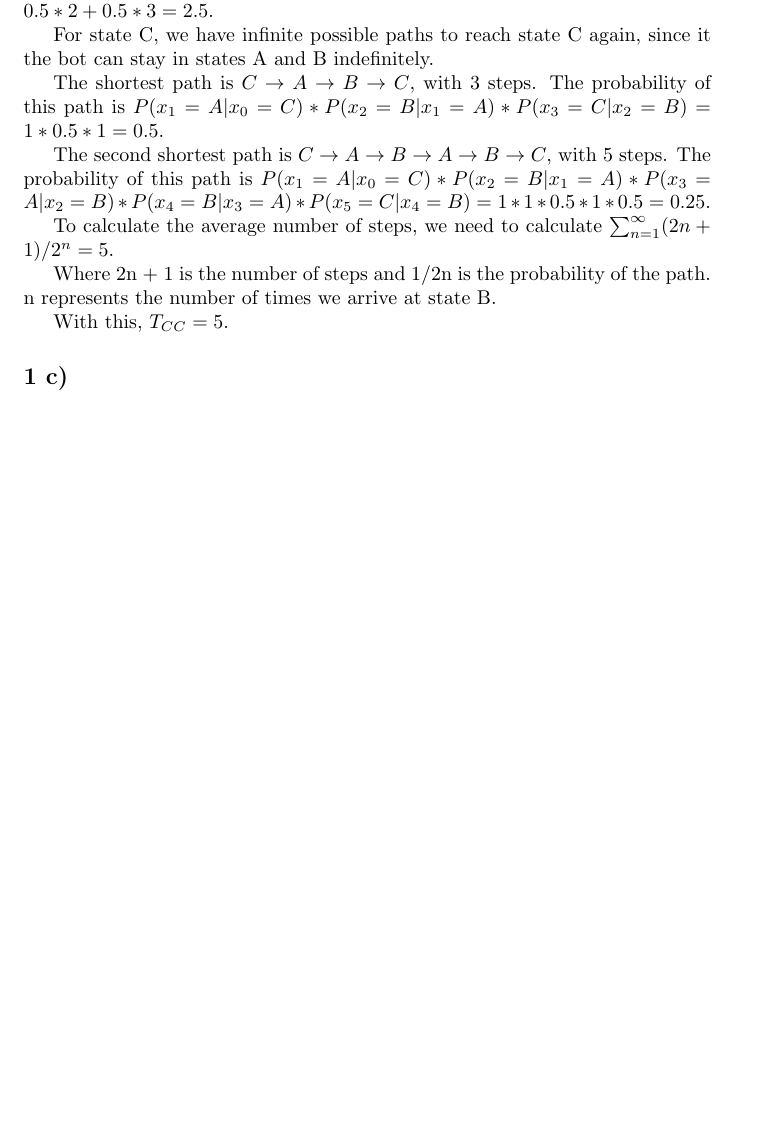
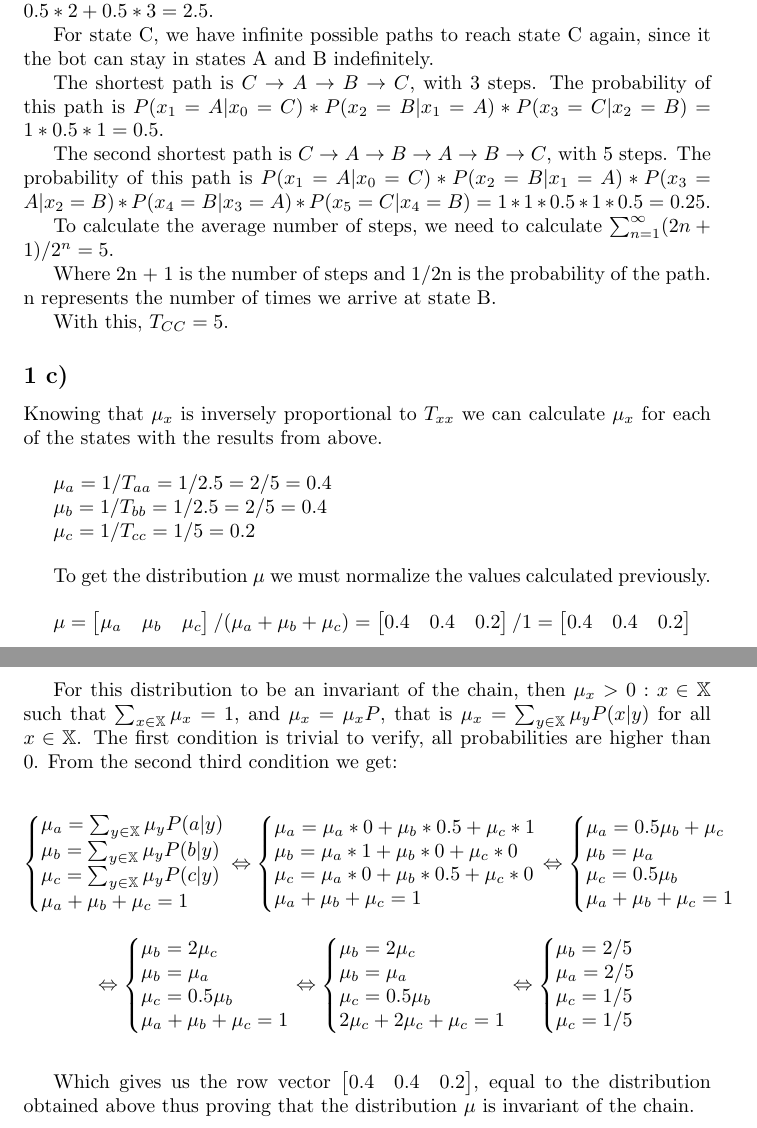
Before and after one commit to SebastiaoCarvalho/padi, a LaTeX problem sheet (hw1/hw1.tex): part of page 2 of 2 before the commit and two parts of pages 2 and 3 of 3 after it, the two joined at a grey line, cut so that both start at the same text, the shorter picture padded with empty space. Compiled offline with pdfLaTeX.

Commit message:
add c for hw1

```diff
--- a/hw1/hw1.tex
+++ b/hw1/hw1.tex
@@ -106,4 +106,79 @@ With this, $T_{CC} = 5$.
 
 \subsection{}
 
+Knowing that $\mu_{x}$ is inversely proportional to $T_{xx}$ we can calculate $\mu_{x}$ for each of the states with the results from above.
+
+\bigskip
+
+$\mu_{a} = 1 / T_{aa} = 1 / 2.5 = 2 / 5 = 0.4$
+
+$\mu_{b} = 1 / T_{bb} = 1 / 2.5 = 2 / 5 = 0.4$
+
+$\mu_{c} = 1 / T_{cc} = 1 / 5 = 0.2$
+
+\bigskip
+
+To get the distribution $\mu$ we must normalize the values calculated previously.
+
+\bigskip
+
+$\mu = \begin{bmatrix} \mu_{a} & \mu_{b} & \mu_{c} \end{bmatrix} / (\mu_{a} + \mu_{b} + \mu_{c}) = \begin{bmatrix} 0.4 & 0.4 & 0.2 \end{bmatrix} / 1 = \begin{bmatrix} 0.4 & 0.4 & 0.2 \end{bmatrix}$
+
+\bigskip
+
+For this distribution to be an invariant of the chain, then $\mu_{x} > 0 : x \in \mathbb{X}$ such that $\sum_{x \in \mathbb{X}} \mu_{x} = 1$, and $\mu_{x} = \mu_{x}P$, that is $\mu_{x} = \sum_{y \in \mathbb{X}} \mu_{y}P(x | y)$ for all $x \in \mathbb{X}$.
+The first condition is trivial to verify, all probabilities are higher than 0.
+From the second third condition we get:
+
+\begin{equation}
+    \left\{\begin{array}{@{}l@{}}
+        \mu_{a} = \sum_{y \in \mathbb{X}} \mu_{y}P(a | y)\\
+        \mu_{b} = \sum_{y \in \mathbb{X}} \mu_{y}P(b | y)\\
+        \mu_{c} = \sum_{y \in \mathbb{X}} \mu_{y}P(c | y)\\
+        \mu_{a} + \mu_{b} + \mu_{c} = 1\\
+    \end{array}\right.\notag
+    \Leftrightarrow
+    \left\{\begin{array}{@{}l@{}}
+        \mu_{a} = \mu_{a} * 0 + \mu_{b} * 0.5 + \mu_{c} * 1\\
+        \mu_{b} = \mu_{a} * 1 + \mu_{b} * 0 + \mu_{c} * 0\\
+        \mu_{c} = \mu_{a} * 0 + \mu_{b} * 0.5 + \mu_{c} * 0\\
+        \mu_{a} + \mu_{b} + \mu_{c} = 1\\
+    \end{array}\right.
+    \Leftrightarrow
+    \left\{\begin{array}{@{}l@{}}
+        \mu_{a} = 0.5\mu_{b} + \mu_{c}\\
+        \mu_{b} = \mu_{a}\\
+        \mu_{c} = 0.5\mu_{b}\\
+        \mu_{a} + \mu_{b} + \mu_{c} = 1\\
+    \end{array}\right.
+\end{equation}
+
+\begin{equation}
+    \Leftrightarrow
+    \left\{\begin{array}{@{}l@{}}
+        \mu_{b} = 2\mu_{c}\\
+        \mu_{b} = \mu_{a}\\
+        \mu_{c} = 0.5\mu_{b}\\
+        \mu_{a} + \mu_{b} + \mu_{c} = 1\\
+    \end{array}\right.\notag
+    \Leftrightarrow
+    \left\{\begin{array}{@{}l@{}}
+        \mu_{b} = 2\mu_{c}\\
+        \mu_{b} = \mu_{a}\\
+        \mu_{c} = 0.5\mu_{b}\\
+        2\mu_{c} + 2\mu_{c} + \mu_{c} = 1\\
+    \end{array}\right.
+    \Leftrightarrow
+    \left\{\begin{array}{@{}l@{}}
+        \mu_{b} = 2/5\\
+        \mu_{a} = 2/5\\
+        \mu_{c} = 1/5\\
+        \mu_{c} = 1/5\\
+    \end{array}\right.
+\end{equation}
+
+\bigskip
+
+Which gives us the row vector $\begin{bmatrix} 0.4 & 0.4 & 0.2 \end{bmatrix}$, equal to the distribution obtained above thus proving that the distribution $\mu$ is invariant of the chain.
+
 \end{document}
```
Also changed, not shown: hw1/hw1.pdf.
